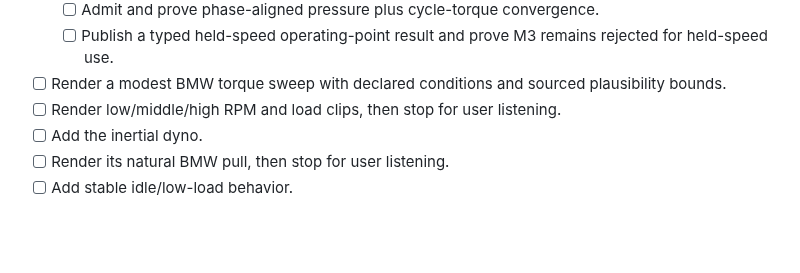
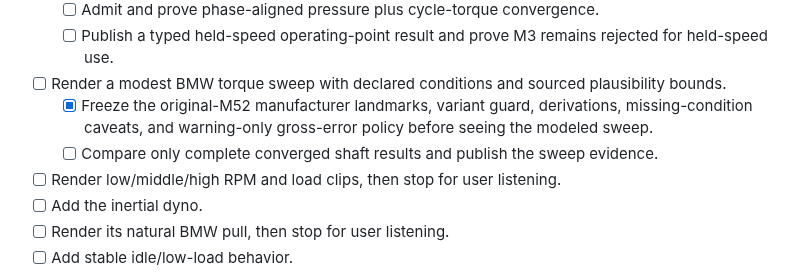
Before and after one commit to SvetlozarValchev/crankwave, a Markdown page: PLAN.md, the part around the change. GitHub-like rendering; blank space fills up the shorter version.

```diff
--- a/PLAN.md
+++ b/PLAN.md
@@ -519,6 +519,10 @@ replacement starts before acceptance.
         rejected for held-speed use.
 - [ ] Render a modest BMW torque sweep with declared conditions and sourced plausibility
       bounds.
+  - [x] Freeze the original-M52 manufacturer landmarks, variant guard, derivations,
+        missing-condition caveats, and warning-only gross-error policy before seeing
+        the modeled sweep.
+  - [ ] Compare only complete converged shaft results and publish the sweep evidence.
 - [ ] Render low/middle/high RPM and load clips, then stop for user listening.
 - [ ] Add the inertial dyno.
 - [ ] Render its natural BMW pull, then stop for user listening.
```
Also changed, not shown: docs/model/M4_OPERATING_POINT_MODEL.md (+59 -1 lines).
